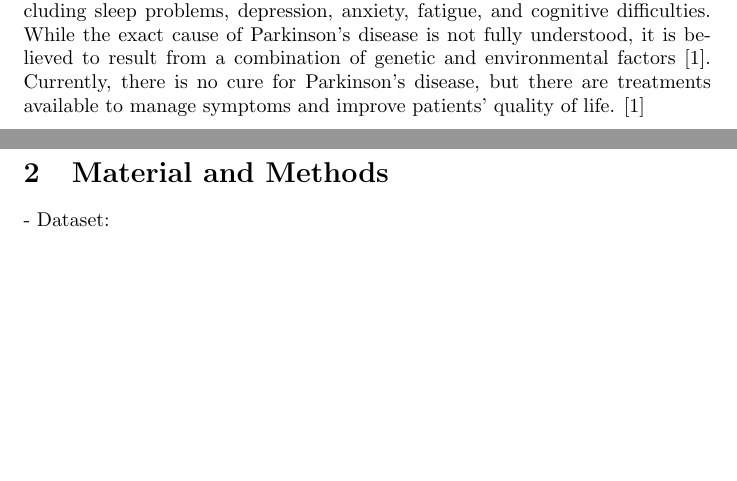
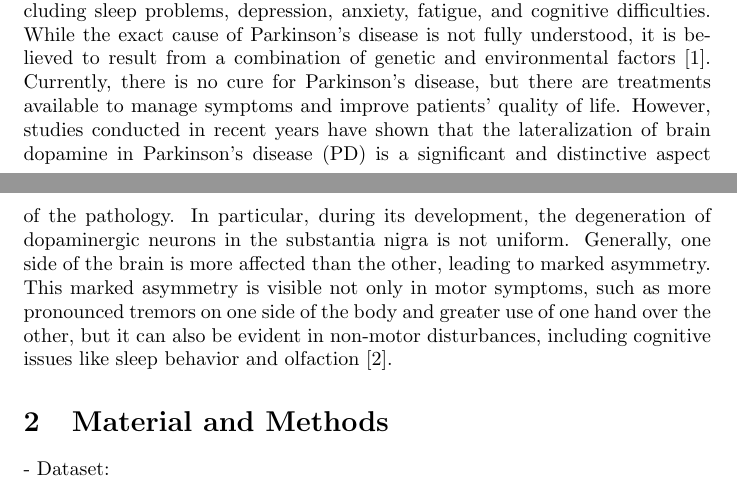
Before and after one commit to Letizia29/Homework-BPMDD, a LaTeX paper (report/report.tex): two parts of pages 1 and 2 of 2 before the commit and two parts of pages 1 and 2 of 3 after it, joined at a grey line, cut so that both start at the same text, the shorter picture padded with empty space. Compiled offline with pdfLaTeX.

Commit message:
INTRODUZIONE

```diff
--- a/report/report.tex
+++ b/report/report.tex
@@ -23,8 +23,8 @@ This study, which focuses on Parkinson's disease, aims to investigate the signif
 formulate and motivate study hypotheses
 
 
-Parkinson's disease is a chronic neurodegenerative disorder of the central nervous system primarily affecting motor control. It is characterized by the progressive loss of nerve cells in the brain region called the substantia nigra, which is responsible for producing a neurotransmitter called dopamine. Dopamine deficiency leads to motor symptoms such as tremors, muscle rigidity, bradykinesia (slowness of movement), and postural instability.In addition to motor symptoms, Parkinson's disease can cause a wide range of non-motor symptoms including sleep problems, depression, anxiety, fatigue, and cognitive difficulties. While the exact cause of Parkinson's disease is not fully understood, it is believed to result from a combination of genetic and environmental factors [1]. Currently, there is no cure for Parkinson's disease, but there are treatments available to manage symptoms and improve patients’ quality of life.
-\cite{van_der_hoorn_handedness_2012}
+Parkinson's disease is a chronic neurodegenerative disorder of the central nervous system primarily affecting motor control. It is characterized by the progressive loss of nerve cells in the brain region called the substantia nigra, which is responsible for producing a neurotransmitter called dopamine. Dopamine deficiency leads to motor symptoms such as tremors, muscle rigidity, bradykinesia (slowness of movement), and postural instability.In addition to motor symptoms, Parkinson's disease can cause a wide range of non-motor symptoms including sleep problems, depression, anxiety, fatigue, and cognitive difficulties. While the exact cause of Parkinson's disease is not fully understood, it is believed to result from a combination of genetic and environmental factors \cite{beitz_parkinsons_2014}. Currently, there is no cure for Parkinson's disease, but there are treatments available to manage symptoms and improve patients’ quality of life.  However, studies conducted in recent years have shown that the lateralization of brain dopamine in Parkinson's disease (PD) is a significant and distinctive aspect of the pathology. In particular, during its development, the degeneration of dopaminergic neurons in the substantia nigra is not uniform. Generally, one side of the brain is more affected than the other, leading to marked asymmetry. This marked asymmetry is visible not only in motor symptoms, such as more pronounced tremors on one side of the body and greater use of one hand over the other, but it can also be evident in non-motor disturbances, including cognitive issues like sleep behavior and olfaction \cite{riederer_lateralisation_2018}.
+
 
 
 
```
Also changed, not shown: report/report-blx.bib (+2 -2 lines), report/report.bbl, report/report.pdf, 5 other files.
